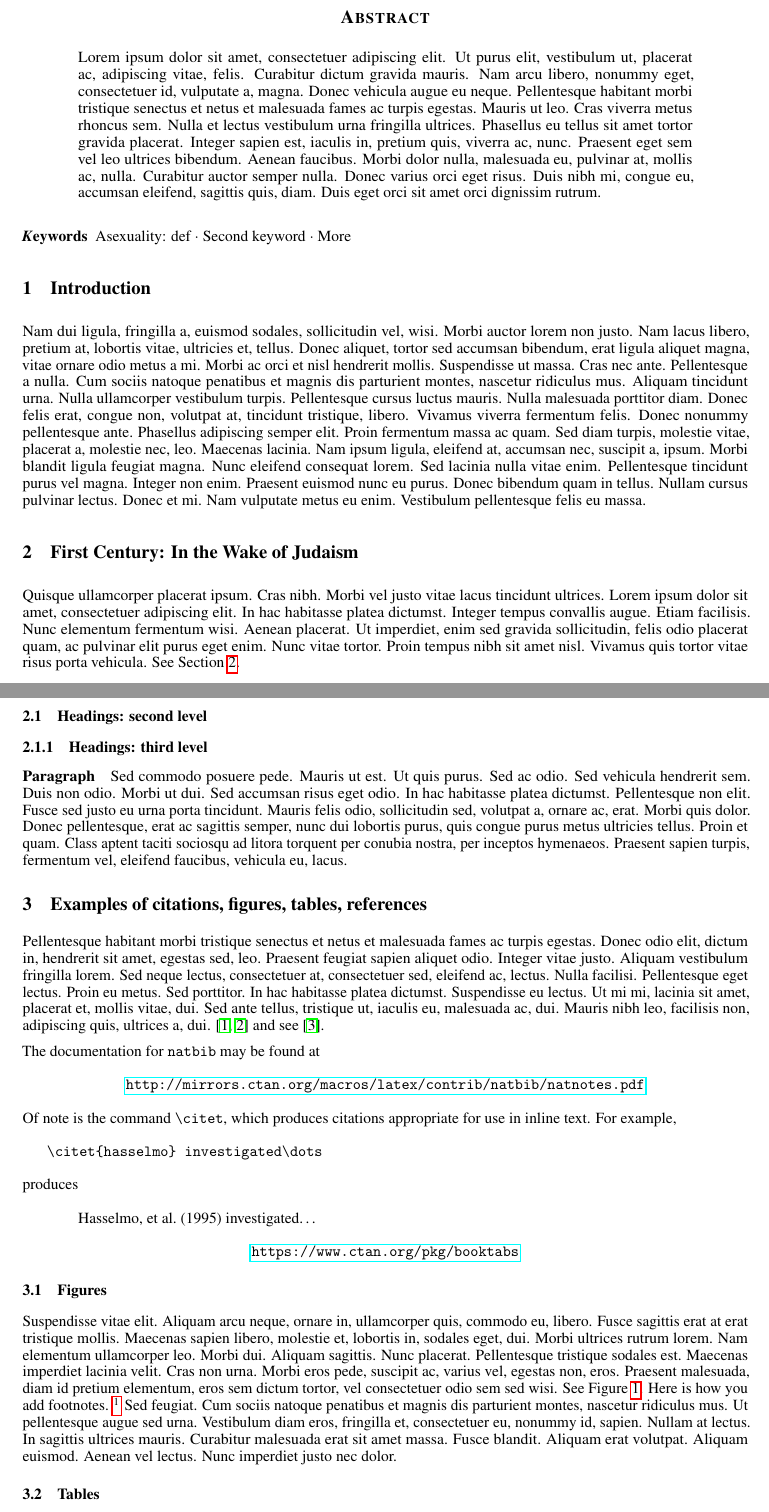
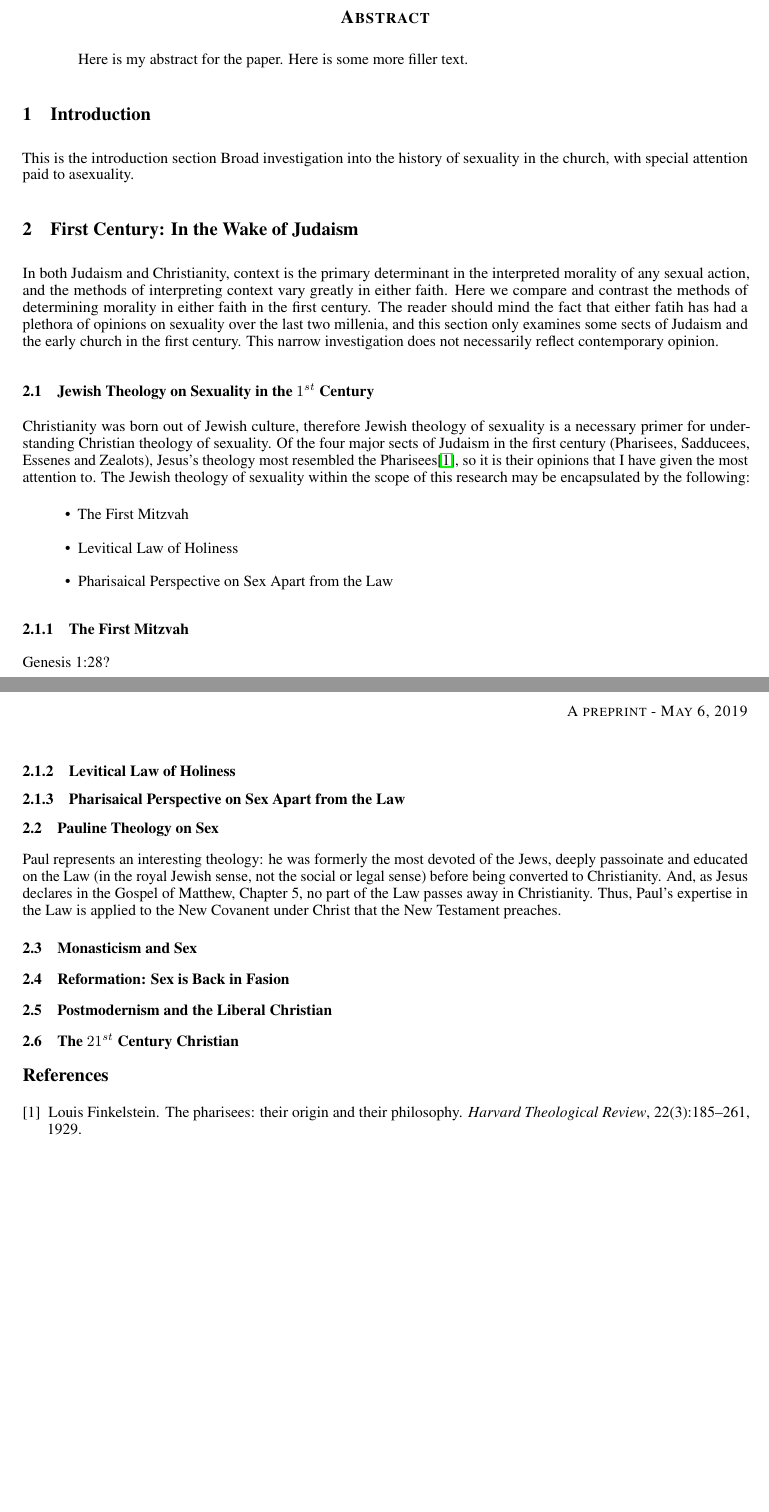
Before and after one commit to ashermancinelli/lgbt_paper_1, a LaTeX paper (asexuality.tex): two parts of pages 1 and 2 of 3 before the commit and two parts of pages 1 and 2 of 2 after it, joined at a grey line, cut so that both start at the same text, the shorter picture padded with empty space. Compiled offline with pdfLaTeX.

Commit message:
updated to use references

```diff
--- a/asexuality.tex
+++ b/asexuality.tex
@@ -13,9 +13,13 @@
     \usepackage{microtype}      % microtypography
     \usepackage{lipsum}
 
+    \linespread{1}
+
+% /Preamble
+
 \title{
-    Asexuality in the Church \\
-    \large Historical and Contemporary Reflection}
+    Sexuality in the Church \\
+    \large Historical and Contemporary Investigation}
 % /title
 
 \author{
@@ -30,56 +34,33 @@
 \maketitle
 
 \begin{abstract}
-\lipsum[1]
+    Here is my abstract for the paper. Here is some more filler text.
 \end{abstract}
 
-\keywords{\bold{Asexuality}: def \and Second keyword \and More}
+% Consider using the keywords section to define terms that I do not
+% undersrtand well. This will help me communicate well with the reader
+% even if we have different understandings of terms. We will have to come
+% to terms, and since this is a one-way form of communication I have to be
+% the one to define terms, lest ambiguity and misunderstanding permeate the
+% paper
+% \keywords{\bold{Asexuality}: def \and Second keyword \and More}
+
+\linespread{1}
 
 \section{Introduction}
-\lipsum[2]
-\lipsum[3]
+    % Consider writing this after the outline has been finished
+    This is the introduction section
+    Broad investigation into the history of sexuality in the church, with
+    special attention paid to asexuality.
 
 \section{First Century: In the Wake of Judaism}
-\label{sec:headings}
 
-\lipsum[4] See Section \ref{sec:headings}.
+In both Judaism and Christianity, context is the primary determinant in
+the interpreted morality of any sexual action, and the methods of interpreting
+context vary greatly in either faith. Here we compare and contrast the
+methods of determining morality in either faith in the first century. The
+reader should mind the fact that either fatih has had a plethora of opinions on
+sexuality over the last two millenia, and this section only examines some sects
+of Judaism and the early church in the first century. This narrow investigation
+does not necessarily reflect contemporary opinion.
 
-\subsection{Headings: second level}
-
-\subsubsection{Headings: third level}
-
-\paragraph{Paragraph}
-\lipsum[7]
-
-\section{Examples of citations, figures, tables, references}
-\label{sec:others}
-\lipsum[8] \cite{kour2014real,kour2014fast} and see \cite{hadash2018estimate}.
-
-The documentation for \verb+natbib+ may be found at
-
-\begin{center}
-  \url{http://mirrors.ctan.org/macros/latex/contrib/natbib/natnotes.pdf}
-\end{center}
-
-Of note is the command \verb+\citet+, which produces citations
-appropriate for use in inline text.  For example,
-
-\begin{verbatim}
-   \citet{hasselmo} investigated\dots
-\end{verbatim}
-
-produces
-
-\begin{quote}
-  Hasselmo, et al.\ (1995) investigated\dots
-\end{quote}
-
-\begin{center}
-  \url{https://www.ctan.org/pkg/booktabs}
-\end{center}
-
-% Figures ----------------------------------
-\subsection{Figures}
-    \lipsum[10]
-    See Figure \ref{fig:fig1}. Here is how you add footnotes. \footnote{Sample of the first footnote.}
-    \lipsum[11]
@@ -91,4 +67,9 @@ produces
-      \label{fig:fig1}
-    \end{figure}
-
-    \subsection{Tables}
+\subsection{Jewish Theology on Sexuality in the $1^{st}$ Century}
+    Christianity was born out of Jewish culture, therefore Jewish theology
+    of sexuality is a necessary primer for understanding Christian theology
+    of sexuality. Of the four major sects of Judaism in the first century
+    (Pharisees, Sadducees, Essenes and Zealots), Jesus's theology most
+    resembled the Pharisees\cite{finkelstein_1929}, so it is their
+    opinions that I have given the most attention to.
+    The Jewish theology of sexuality within the scope of this research
+    may be encapsulated by the following:
@@ -118 +76,4 @@ produces
     \begin{itemize}
+        \item{The First Mitzvah}
+        \item{Levitical Law of Holiness}
+        \item{Pharisaical Perspective on Sex Apart from the Law}
@@ -122,4 +80,27 @@ produces
     \end{itemize}
 
+    \subsubsection{The First Mitzvah}
+        Genesis 1:28?
+
+    \subsubsection{Levitical Law of Holiness}
+    \subsubsection{Pharisaical Perspective on Sex Apart from the Law}
+
+\subsection{Pauline Theology on Sex}
+
+    Paul represents an interesting theology: he was formerly the most
+    devoted of the Jews, deeply passoinate and educated on the Law (in
+    the royal Jewish sense, not the social or legal sense) before being
+    converted to Christianity.
+    % TODO: scriptural reference needed here
+    And, as Jesus declares in the Gospel of Matthew, Chapter 5, no part
+    of the Law passes away in Christianity. Thus, Paul's expertise in the
+    Law is applied to the New Covanent under Christ that the New
+    Testament preaches.
+
+\subsection{Monasticism and Sex}
+\subsection{Reformation: Sex is Back in Fasion}
+\subsection{Postmodernism and the Liberal Christian}
+\subsection{The $21^{st}$ Century Christian}
 
 \bibliographystyle{unsrt}
+\bibliography{references}
```
Also changed, not shown: references.bib (+21 -22 lines), Makefile, asexuality.tex (62 more changed lines), 1 other file. Lines whose indentation alone changed are shown as unchanged.
